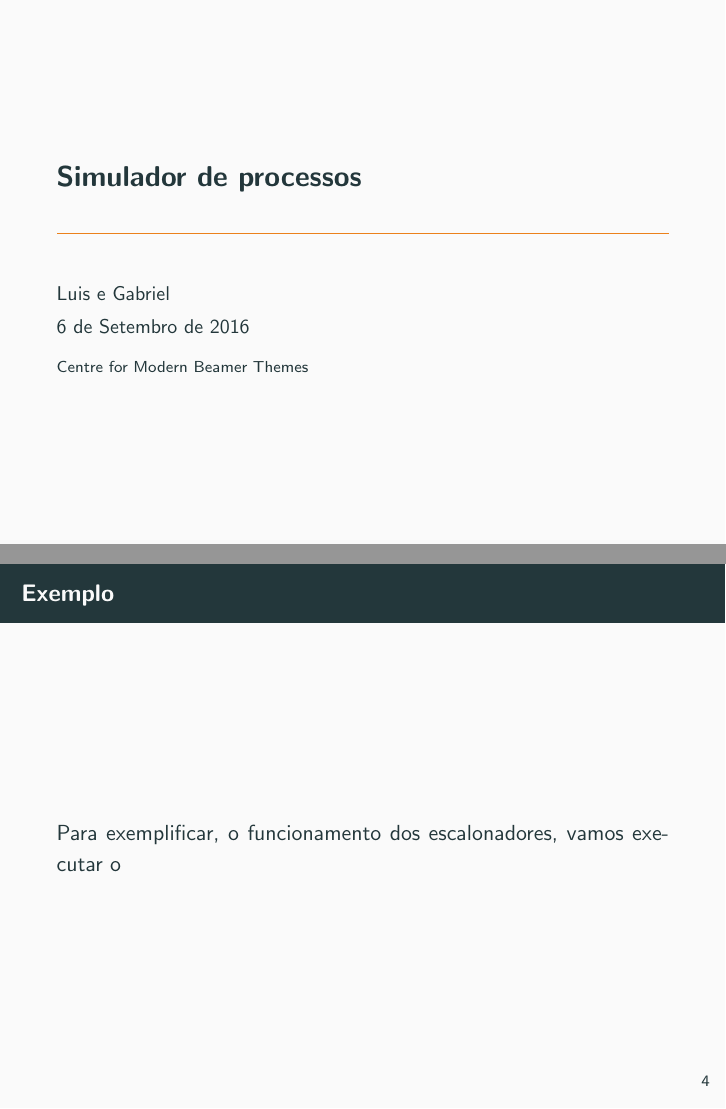
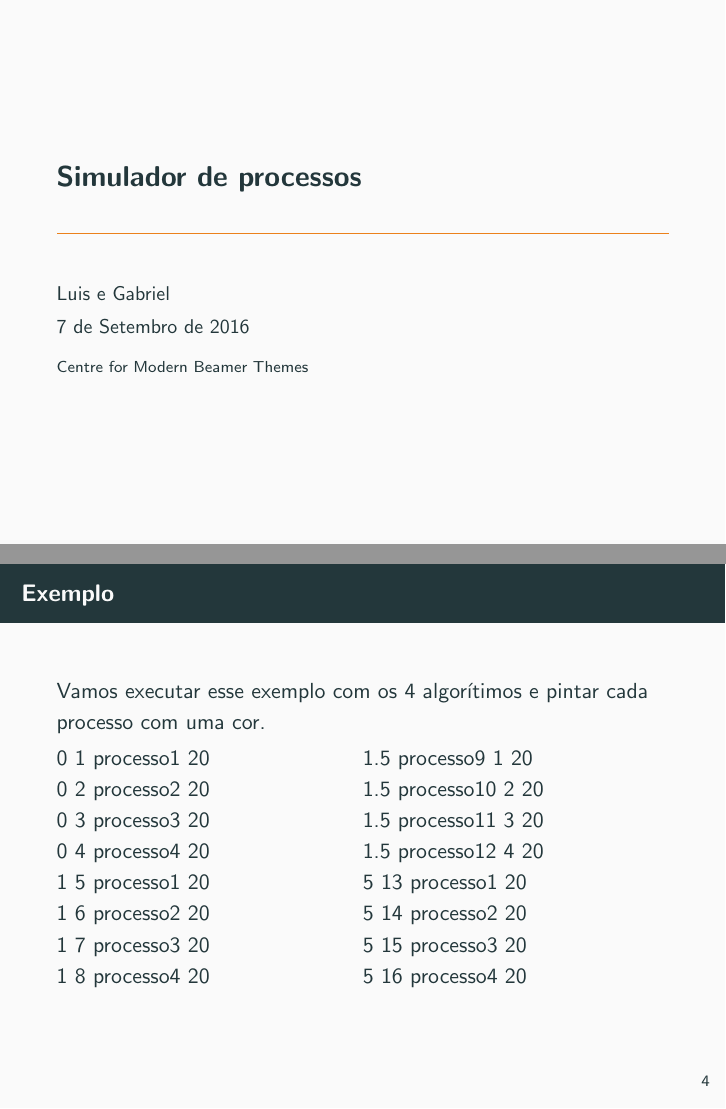
Before and after one commit to capella/MAC0422, LaTeX slides (EP1/slides/slide.tex): pages 1 and 6 of 6 before the commit and pages 1 and 6 of 7 after it, joined at a grey line. The pictures show the PDF file EP1/slides/slide.pdf that the author committed with the source.

Commit message:
1473220927

```diff
--- a/EP1/slides/slide.tex
+++ b/EP1/slides/slide.tex
@@ -43,10 +44,39 @@
 
 
 \begin{frame}{Exemplo}
-	\justifying
-	Para exemplificar, o funcionamento dos escalonadores, vamos executar o
+	Vamos executar esse exemplo com os 4 algorítimos e pintar cada processo com uma cor.
+	\begin{columns}[T,onlytextwidth]
+		\column{0.5\textwidth}
+
+		0 1 processo1 20 \newline
+		0 2 processo2 20 \newline
+		0 3 processo3 20 \newline
+		0 4 processo4 20 \newline
+		1 5 processo1 20 \newline
+		1 6 processo2 20 \newline
+		1 7 processo3 20 \newline
+		1 8 processo4 20 \newline
+
+		\column{0.5\textwidth}
+
+		\metroset{block=fill}
 
 
+		1.5 processo9 1 20 \newline
+		1.5 processo10 2 20 \newline
+		1.5 processo11 3 20 \newline
+		1.5 processo12 4 20 \newline
+		5 13 processo1 20 \newline
+		5 14 processo2 20 \newline
+		5 15 processo3 20 \newline
+		5 16 processo4 20
+
+
+	\end{columns}
+\end{frame}
+
+\begin{frame}{Exemplo}
+	\includegraphics[width=\textwidth]{graphs/comparacao}
 \end{frame}
 
 \end{document}
```
Also changed, not shown: EP1/slides/graphs/comparacao.png (added), EP1/slides/graphs/histograms.4.png (deleted), EP1/slides/slide.pdf, EP1/slides/slide.tex (1 more changed lines), 8 other files.
